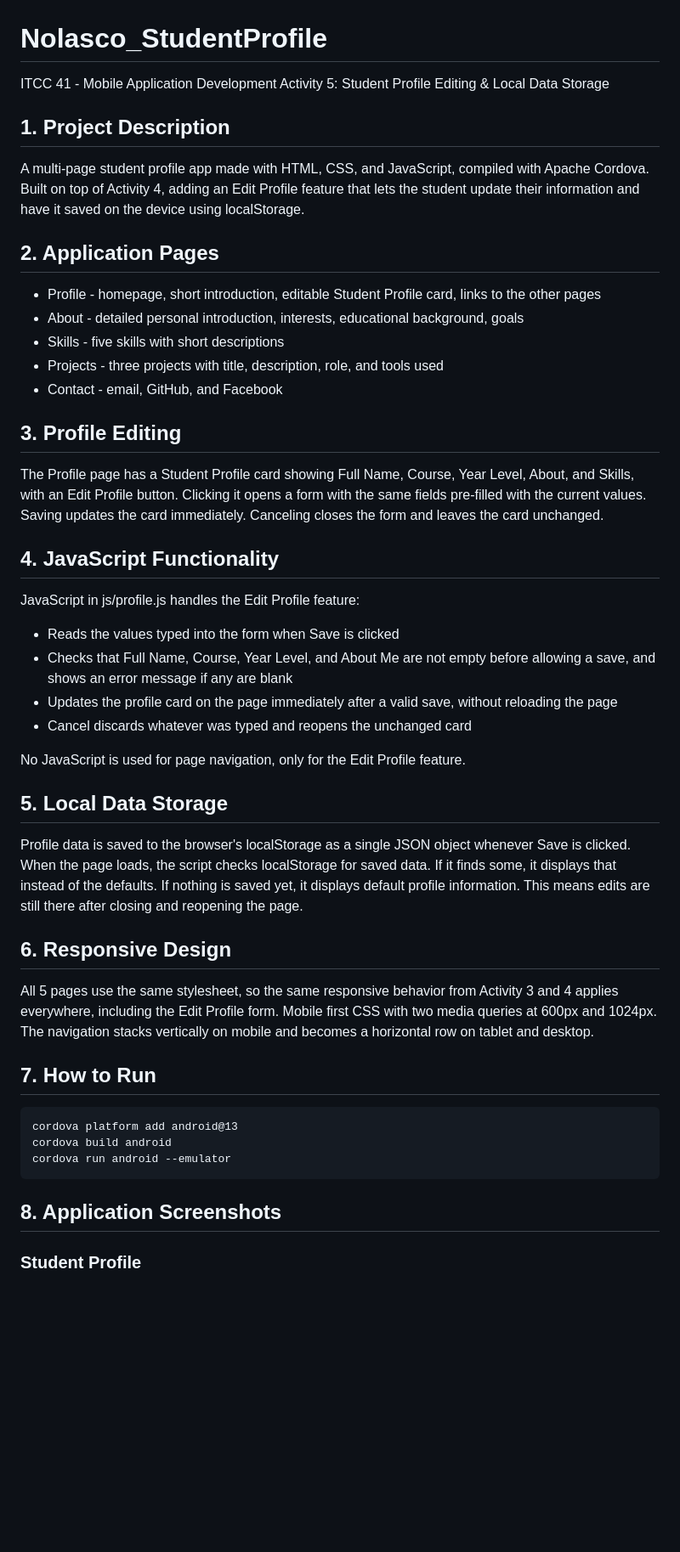
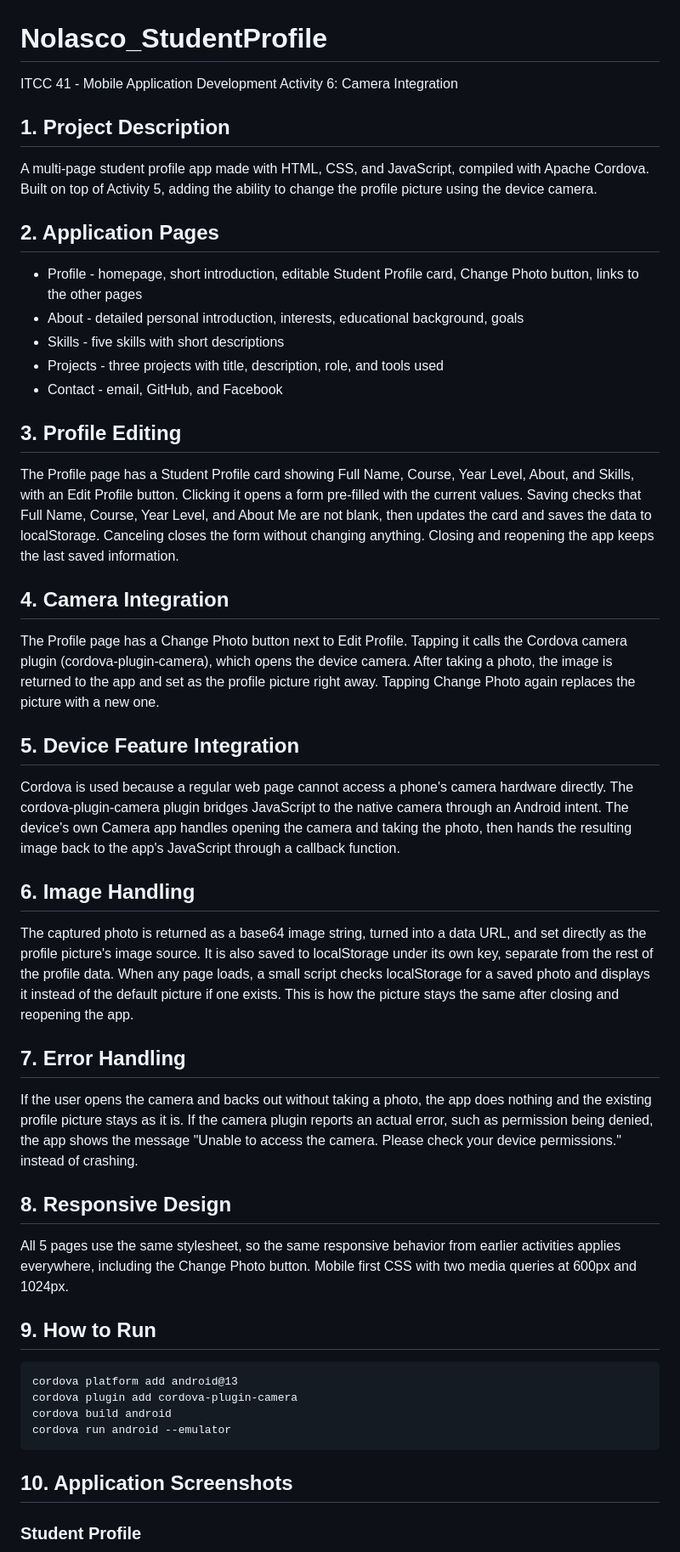
Before and after one commit to nolascosimon/Nolasco_StudentProfile, a Markdown page: README.md, the part around the change printed below. Shown: that part at 85% size. Drawn GitHub-style; blank space fills up the shorter version.

Commit message:
Activity 6Activity 6: Profile Picture Camera Integration

````diff
--- a/README.md
+++ b/README.md
@@ -1,18 +1,17 @@
 # Nolasco_StudentProfile
 
 ITCC 41 - Mobile Application Development
-Activity 5: Student Profile Editing & Local Data Storage
+Activity 6: Camera Integration
 
 ## 1. Project Description
 
 A multi-page student profile app made with HTML, CSS, and JavaScript,
-compiled with Apache Cordova. Built on top of Activity 4, adding an Edit
-Profile feature that lets the student update their information and have it
-saved on the device using localStorage.
+compiled with Apache Cordova. Built on top of Activity 5, adding the ability
+to change the profile picture using the device camera.
 
 ## 2. Application Pages
 
-- Profile - homepage, short introduction, editable Student Profile card, links to the other pages
+- Profile - homepage, short introduction, editable Student Profile card, Change Photo button, links to the other pages
 - About - detailed personal introduction, interests, educational background, goals
 - Skills - five skills with short descriptions
 - Projects - three projects with title, description, role, and tools used
@@ -22,47 +21,60 @@ saved on the device using localStorage.
 
 The Profile page has a Student Profile card showing Full Name, Course, Year
 Level, About, and Skills, with an Edit Profile button. Clicking it opens a
-form with the same fields pre-filled with the current values. Saving updates
-the card immediately. Canceling closes the form and leaves the card
-unchanged.
+form pre-filled with the current values. Saving checks that Full Name,
+Course, Year Level, and About Me are not blank, then updates the card and
+saves the data to localStorage. Canceling closes the form without changing
+anything. Closing and reopening the app keeps the last saved information.
 
-## 4. JavaScript Functionality
+## 4. Camera Integration
 
-JavaScript in js/profile.js handles the Edit Profile feature:
+The Profile page has a Change Photo button next to Edit Profile. Tapping it
+calls the Cordova camera plugin (cordova-plugin-camera), which opens the
+device camera. After taking a photo, the image is returned to the app and
+set as the profile picture right away. Tapping Change Photo again replaces
+the picture with a new one.
 
-- Reads the values typed into the form when Save is clicked
-- Checks that Full Name, Course, Year Level, and About Me are not empty
-  before allowing a save, and shows an error message if any are blank
-- Updates the profile card on the page immediately after a valid save,
-  without reloading the page
-- Cancel discards whatever was typed and reopens the unchanged card
+## 5. Device Feature Integration
 
-No JavaScript is used for page navigation, only for the Edit Profile feature.
+Cordova is used because a regular web page cannot access a phone's camera
+hardware directly. The cordova-plugin-camera plugin bridges JavaScript to
+the native camera through an Android intent. The device's own Camera app
+handles opening the camera and taking the photo, then hands the resulting
+image back to the app's JavaScript through a callback function.
 
-## 5. Local Data Storage
+## 6. Image Handling
 
-Profile data is saved to the browser's localStorage as a single JSON object
-whenever Save is clicked. When the page loads, the script checks localStorage
-for saved data. If it finds some, it displays that instead of the defaults.
-If nothing is saved yet, it displays default profile information. This means
-edits are still there after closing and reopening the page.
+The captured photo is returned as a base64 image string, turned into a data
+URL, and set directly as the profile picture's image source. It is also
+saved to localStorage under its own key, separate from the rest of the
+profile data. When any page loads, a small script checks localStorage for a
+saved photo and displays it instead of the default picture if one exists.
+This is how the picture stays the same after closing and reopening the app.
 
-## 6. Responsive Design
+## 7. Error Handling
+
+If the user opens the camera and backs out without taking a photo, the app
+does nothing and the existing profile picture stays as it is. If the camera
+plugin reports an actual error, such as permission being denied, the app
+shows the message "Unable to access the camera. Please check your device
+permissions." instead of crashing.
+
+## 8. Responsive Design
 
 All 5 pages use the same stylesheet, so the same responsive behavior from
-Activity 3 and 4 applies everywhere, including the Edit Profile form. Mobile
-first CSS with two media queries at 600px and 1024px. The navigation stacks
-vertically on mobile and becomes a horizontal row on tablet and desktop.
+earlier activities applies everywhere, including the Change Photo button.
+Mobile first CSS with two media queries at 600px and 1024px.
 
-## 7. How to Run
+## 9. How to Run
 
 ```
 cordova platform add android@13
+cordova plugin add cordova-plugin-camera
 cordova build android
 cordova run android --emulator
 ```
 
-## 8. Application Screenshots
+## 10. Application Screenshots
 
 ### Student Profile
 ![Student Profile](screenshots/student-profile.png)
````
Also changed, not shown: other parts of README.md (+9 -6 lines), screenshots/cameraopen.png (added), screenshots/capturedimage.png (added), screenshots/changephoto.png (added), screenshots/defaultprofile.png (added), screenshots/finalprofile.png (added), 9 other files.
